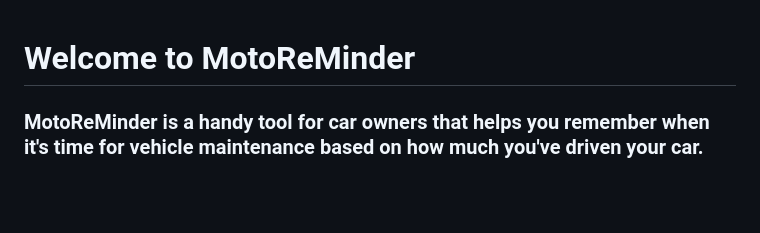
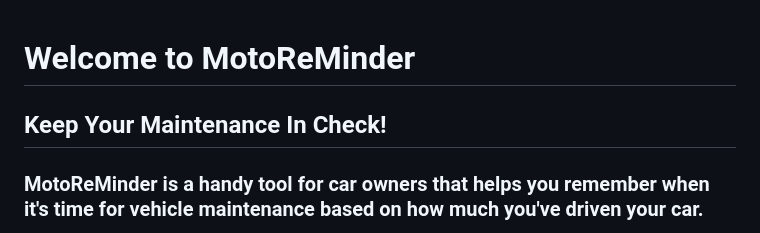
Before and after one commit to DanielShermanSchool/MotoReMinder, a Markdown page: README.md, the part around the change. Drawn GitHub-style; blank space fills up the shorter version.

Commit message:
added tagline to readme

```diff
--- a/README.md
+++ b/README.md
@@ -1,5 +1,7 @@
 
 #  Welcome to MotoReMinder
+
+## Keep Your Maintenance In Check!
 
 
 
```
